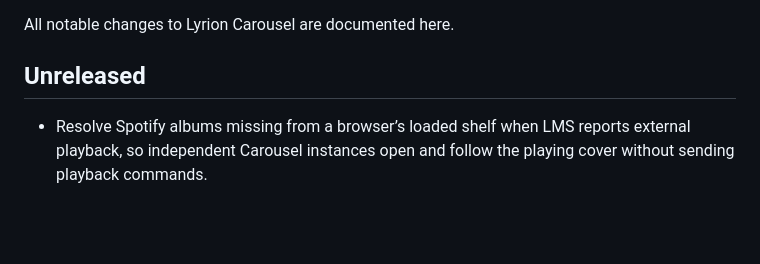
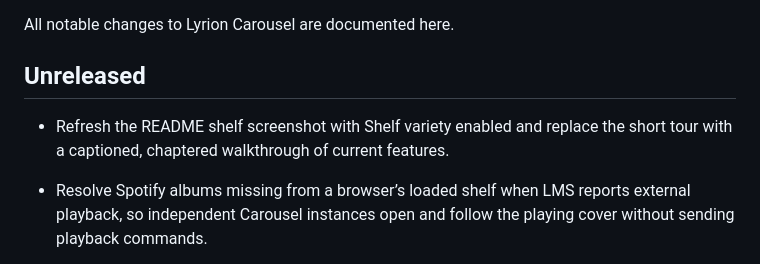
Before and after one commit to accidentalskeleton/lyrion-carousel, a Markdown page: CHANGELOG.md, the part around the change. Rendered like a GitHub page; blank space fills up the shorter version.

```diff
--- a/CHANGELOG.md
+++ b/CHANGELOG.md
@@ -3,6 +3,8 @@
 All notable changes to Lyrion Carousel are documented here.
 
 ## Unreleased
+
+- Refresh the README shelf screenshot with Shelf variety enabled and replace the short tour with a captioned, chaptered walkthrough of current features.
 
 - Resolve Spotify albums missing from a browser’s loaded shelf when LMS reports external playback, so independent Carousel instances open and follow the playing cover without sending playback commands.
 
```
Also changed, not shown: README.md (+2 -2 lines), THIRD_PARTY_NOTICES.md (+2 -2 lines), assets/lyrion-carousel-banner.jpg, 1 other file.
